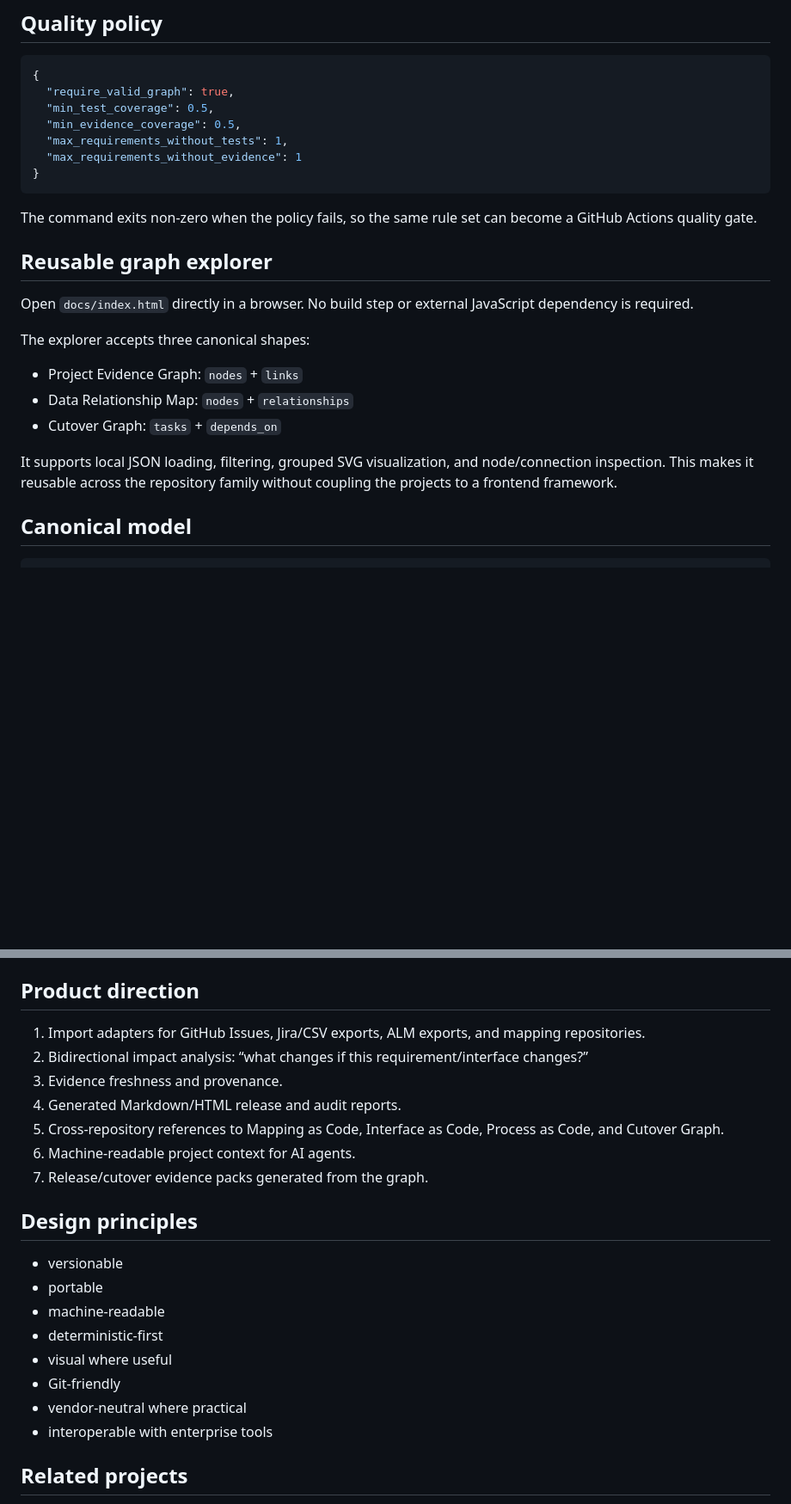
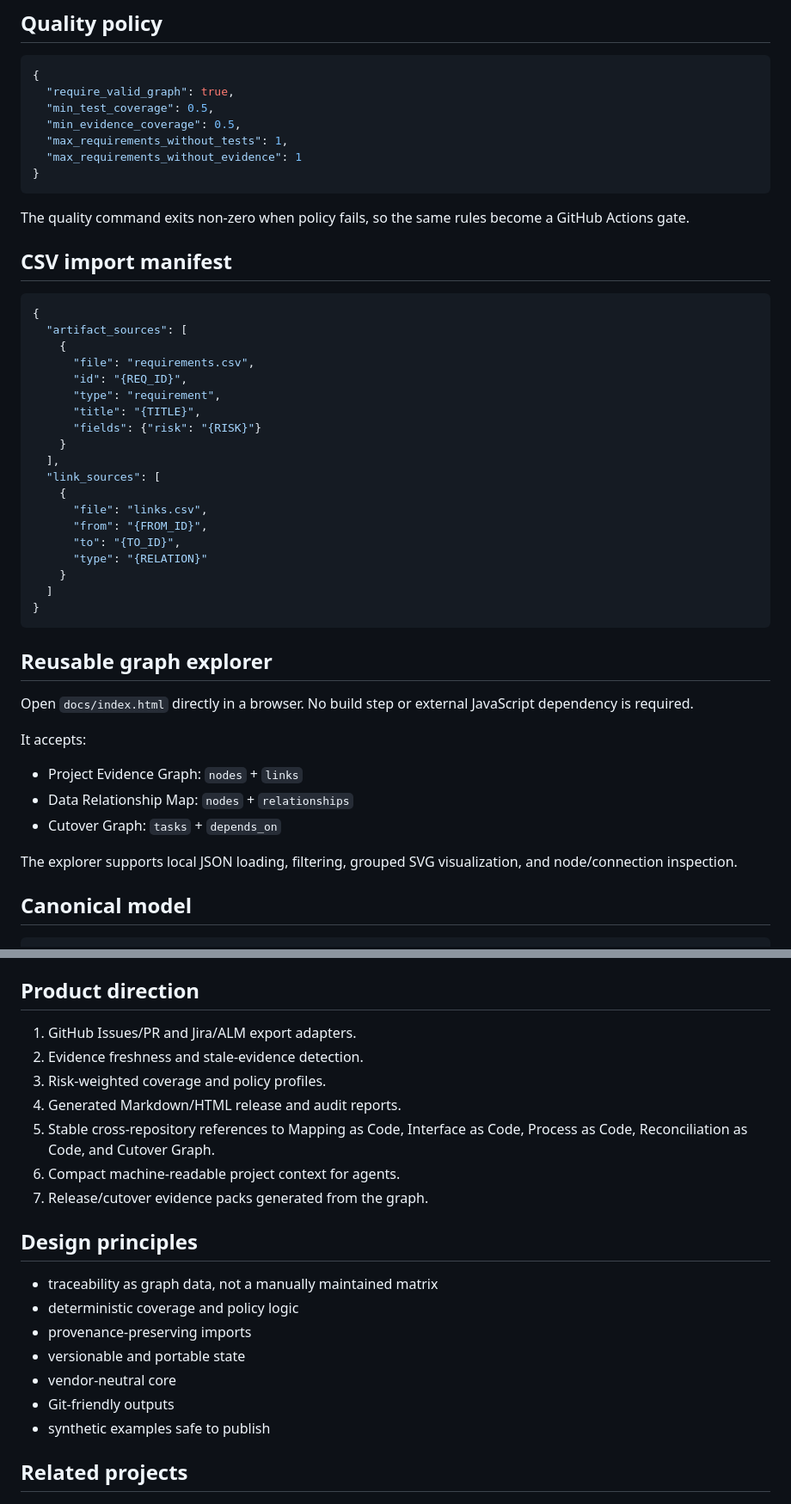
Before and after one commit to dkharlanau/project-evidence-graph, a Markdown page: README.md, 2 parts joined by grey strips. Shown at 86% size. GitHub-like rendering; blank space fills up the shorter version.

````diff
--- a/README.md
+++ b/README.md
@@ -53,19 +67,43 @@ The bundled example deliberately contains a second requirement without tests or
 }
 ```
 
-The command exits non-zero when the policy fails, so the same rule set can become a GitHub Actions quality gate.
+The quality command exits non-zero when policy fails, so the same rules become a GitHub Actions gate.
+
+## CSV import manifest
+
+```json
+{
+  "artifact_sources": [
+    {
+      "file": "requirements.csv",
+      "id": "{REQ_ID}",
+      "type": "requirement",
+      "title": "{TITLE}",
+      "fields": {"risk": "{RISK}"}
+    }
+  ],
+  "link_sources": [
+    {
+      "file": "links.csv",
+      "from": "{FROM_ID}",
+      "to": "{TO_ID}",
+      "type": "{RELATION}"
+    }
+  ]
+}
+```
 
 ## Reusable graph explorer
 
 Open `docs/index.html` directly in a browser. No build step or external JavaScript dependency is required.
 
-The explorer accepts three canonical shapes:
+It accepts:
 
 - Project Evidence Graph: `nodes` + `links`
 - Data Relationship Map: `nodes` + `relationships`
 - Cutover Graph: `tasks` + `depends_on`
 
-It supports local JSON loading, filtering, grouped SVG visualization, and node/connection inspection. This makes it reusable across the repository family without coupling the projects to a frontend framework.
+The explorer supports local JSON loading, filtering, grouped SVG visualization, and node/connection inspection.
 
 ## Canonical model
 
@@ -89,24 +127,23 @@ Supported first-class artifact types are `requirement`, `decision`, `mapping`, `
 
 ## Product direction
 
-1. Import adapters for GitHub Issues, Jira/CSV exports, ALM exports, and mapping repositories.
-2. Bidirectional impact analysis: “what changes if this requirement/interface changes?”
-3. Evidence freshness and provenance.
+1. GitHub Issues/PR and Jira/ALM export adapters.
+2. Evidence freshness and stale-evidence detection.
+3. Risk-weighted coverage and policy profiles.
 4. Generated Markdown/HTML release and audit reports.
-5. Cross-repository references to Mapping as Code, Interface as Code, Process as Code, and Cutover Graph.
-6. Machine-readable project context for AI agents.
+5. Stable cross-repository references to Mapping as Code, Interface as Code, Process as Code, Reconciliation as Code, and Cutover Graph.
+6. Compact machine-readable project context for agents.
 7. Release/cutover evidence packs generated from the graph.
 
 ## Design principles
 
-- versionable
-- portable
-- machine-readable
-- deterministic-first
-- visual where useful
-- Git-friendly
-- vendor-neutral where practical
-- interoperable with enterprise tools
+- traceability as graph data, not a manually maintained matrix
+- deterministic coverage and policy logic
+- provenance-preserving imports
+- versionable and portable state
+- vendor-neutral core
+- Git-friendly outputs
+- synthetic examples safe to publish
 
 ## Related projects
 
````
Also changed, not shown: other parts of README.md (+30 -16 lines).
